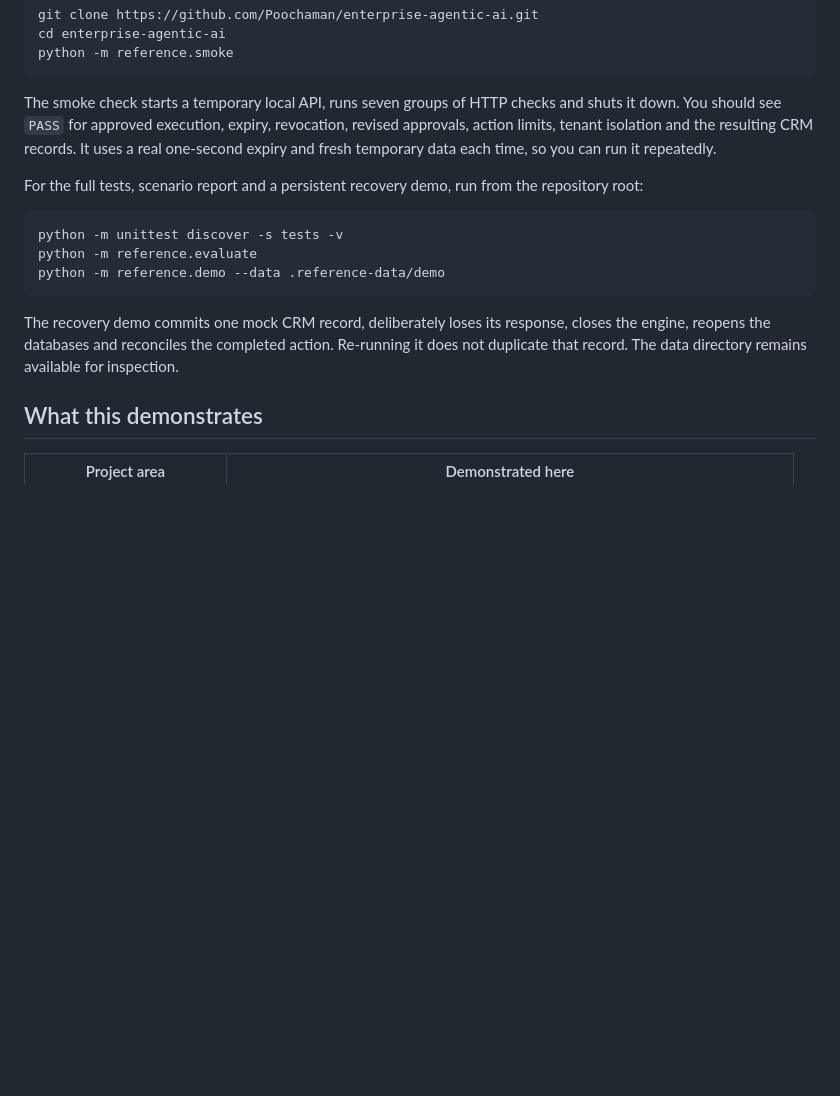
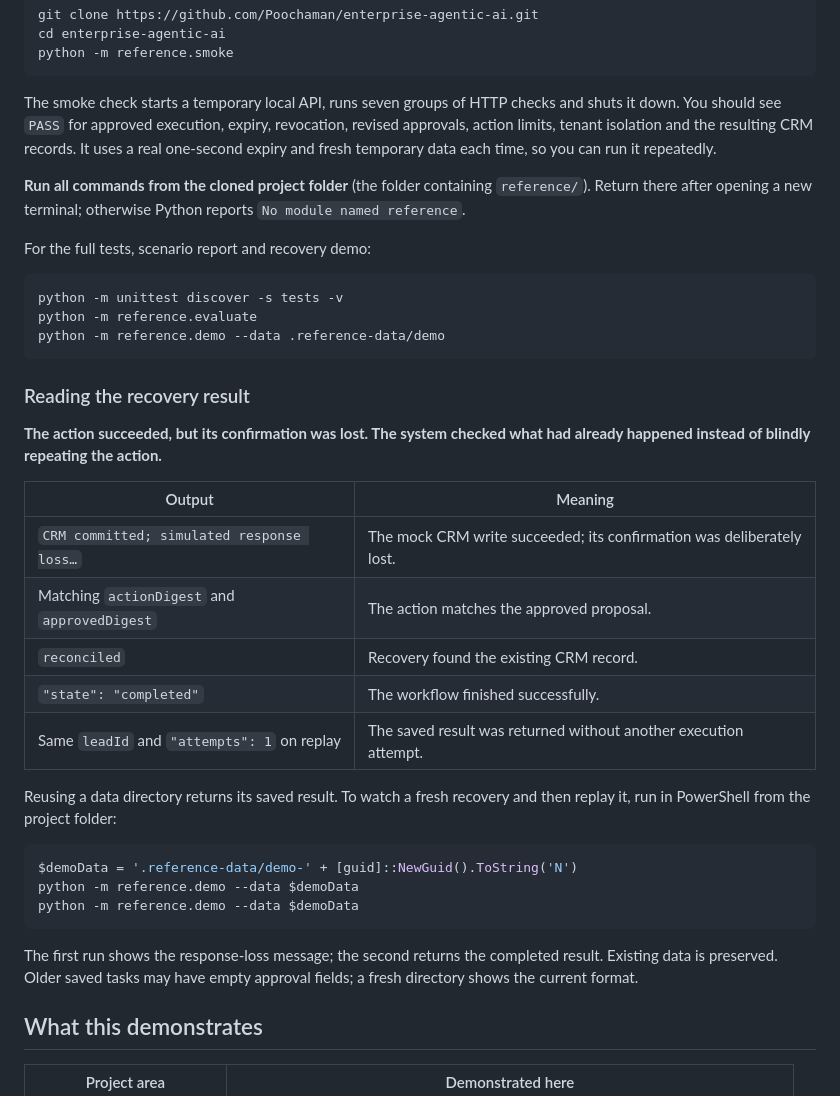
Before and after one commit to Poochaman/enterprise-agentic-ai, a Markdown page: reference/README.md, the part around the change. Drawn GitHub-style; blank space fills up the shorter version.

Commit message:
Explain recovery output and repeat demo runs

````diff
--- a/reference/README.md
+++ b/reference/README.md
@@ -14,7 +14,9 @@ python -m reference.smoke
 
 The smoke check starts a temporary local API, runs seven groups of HTTP checks and shuts it down. You should see `PASS` for approved execution, expiry, revocation, revised approvals, action limits, tenant isolation and the resulting CRM records. It uses a real one-second expiry and fresh temporary data each time, so you can run it repeatedly.
 
-For the full tests, scenario report and a persistent recovery demo, run from the repository root:
+**Run all commands from the cloned project folder** (the folder containing `reference/`). Return there after opening a new terminal; otherwise Python reports `No module named reference`.
+
+For the full tests, scenario report and recovery demo:
 
 ```sh
 python -m unittest discover -s tests -v
@@ -22,7 +24,27 @@ python -m reference.evaluate
 python -m reference.demo --data .reference-data/demo
 ```
 
-The recovery demo commits one mock CRM record, deliberately loses its response, closes the engine, reopens the databases and reconciles the completed action. Re-running it does not duplicate that record. The data directory remains available for inspection.
+### Reading the recovery result
+
+**The action succeeded, but its confirmation was lost. The system checked what had already happened instead of blindly repeating the action.**
+
+| Output | Meaning |
+|---|---|
+| `CRM committed; simulated response loss…` | The mock CRM write succeeded; its confirmation was deliberately lost. |
+| Matching `actionDigest` and `approvedDigest` | The action matches the approved proposal. |
+| `reconciled` | Recovery found the existing CRM record. |
+| `"state": "completed"` | The workflow finished successfully. |
+| Same `leadId` and `"attempts": 1` on replay | The saved result was returned without another execution attempt. |
+
+Reusing a data directory returns its saved result. To watch a fresh recovery and then replay it, run in PowerShell from the project folder:
+
+```powershell
+$demoData = '.reference-data/demo-' + [guid]::NewGuid().ToString('N')
+python -m reference.demo --data $demoData
+python -m reference.demo --data $demoData
+```
+
+The first run shows the response-loss message; the second returns the completed result. Existing data is preserved. Older saved tasks may have empty approval fields; a fresh directory shows the current format.
 
 ## What this demonstrates
 
````
